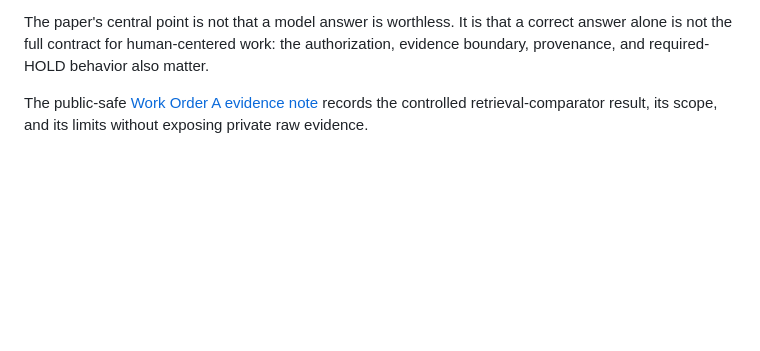
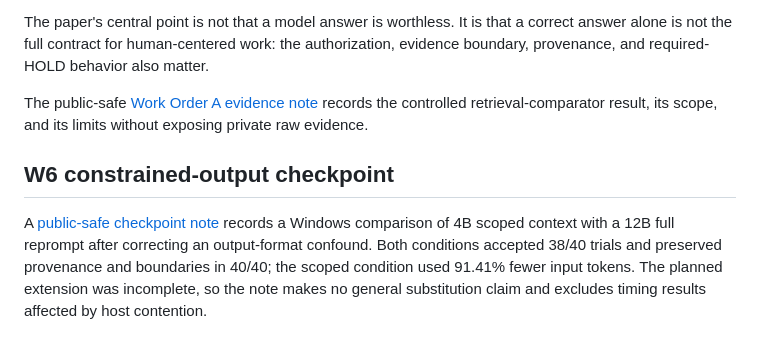
Before and after one commit to brandenlaskowski7-bot/cortex-adi-research, a Markdown page: papers/paper-2/README.md, the part around the change. Drawn GitHub-style; blank space fills up the shorter version.

Commit message:
Link W6 constrained-output checkpoint from Paper 2

```diff
--- a/papers/paper-2/README.md
+++ b/papers/paper-2/README.md
@@ -35,3 +35,8 @@ This is a first-party study of synthetic data. It does not distribute raw prompt
 The paper's central point is not that a model answer is worthless. It is that a correct answer alone is not the full contract for human-centered work: the authorization, evidence boundary, provenance, and required-HOLD behavior also matter.
 
 The public-safe [Work Order A evidence note](evidence/2026-10-26-work-order-a.md) records the controlled retrieval-comparator result, its scope, and its limits without exposing private raw evidence.
+
+
+## W6 constrained-output checkpoint
+
+A [public-safe checkpoint note](evidence/2026-11-03-w6-constrained-output-checkpoint.md) records a Windows comparison of 4B scoped context with a 12B full reprompt after correcting an output-format confound. Both conditions accepted 38/40 trials and preserved provenance and boundaries in 40/40; the scoped condition used 91.41% fewer input tokens. The planned extension was incomplete, so the note makes no general substitution claim and excludes timing results affected by host contention.
```
